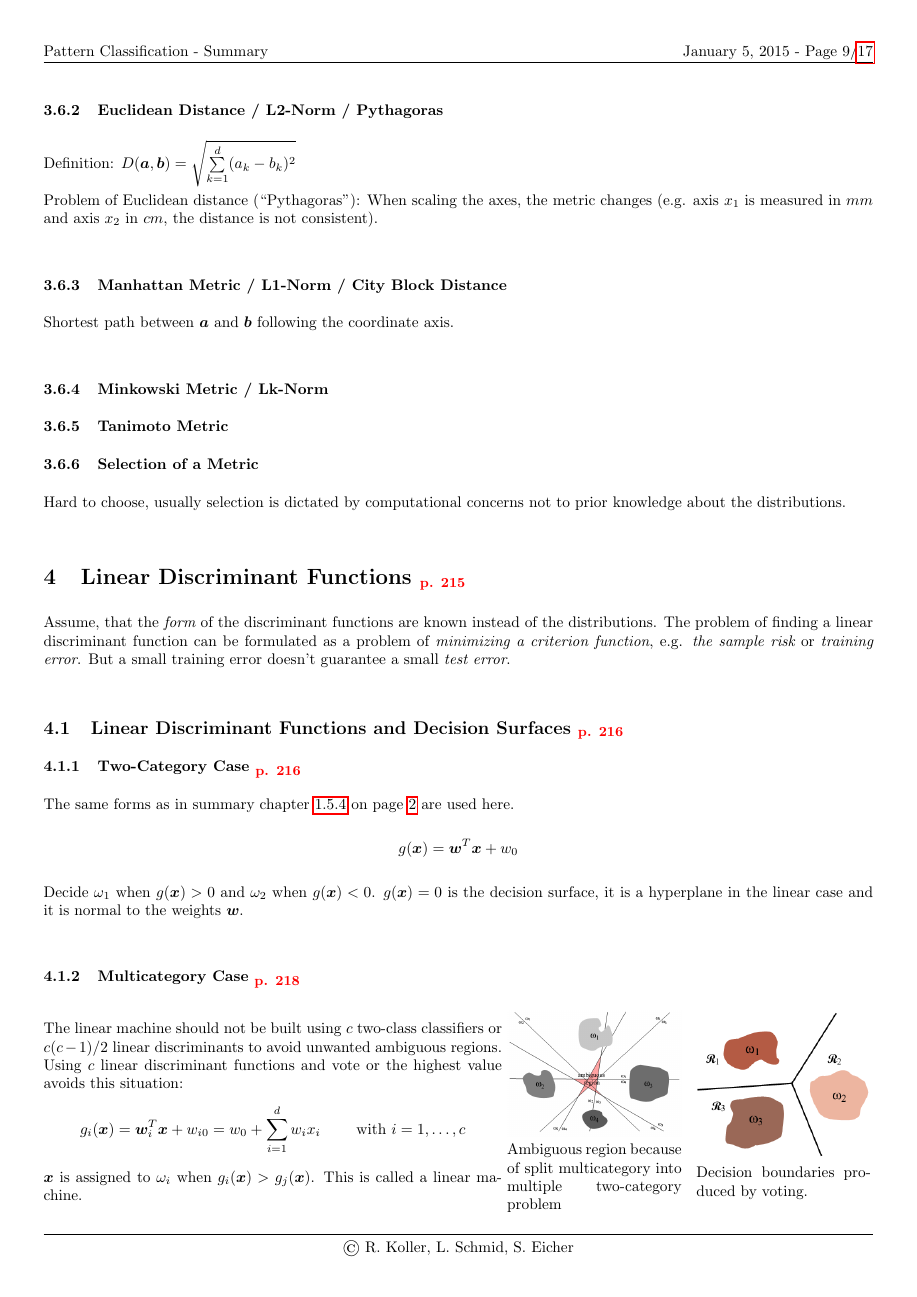
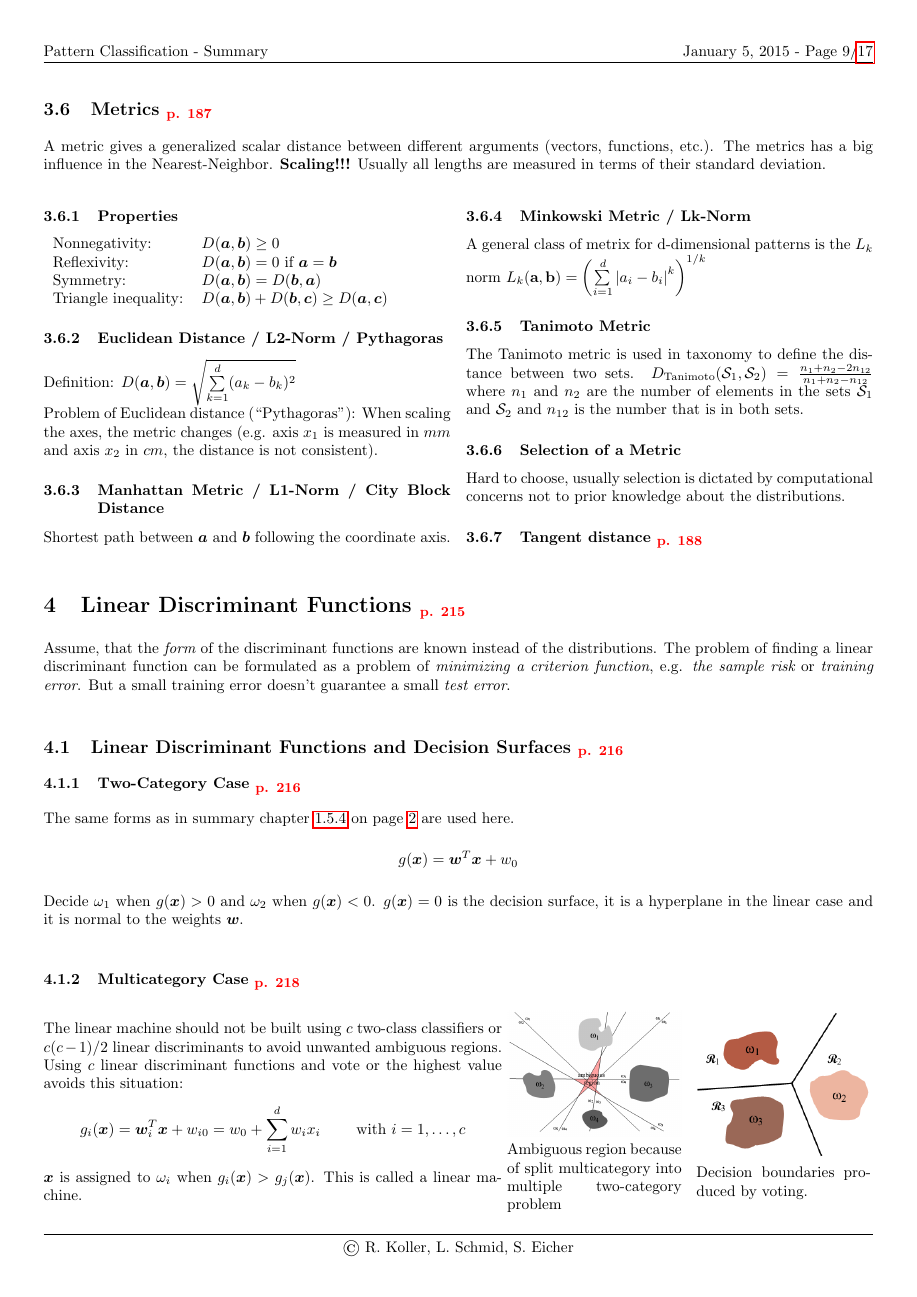
Before and after one commit to HSR-Stud/PatClass, a LaTeX document (PatClass.tex, which reads files/nonparametric_techniques.tex): page 9 of 17. Compiled offline with pdfLaTeX.

Commit message:
Überarbeitung Nonparametric Techniques

```diff
--- a/files/nonparametric_techniques.tex
+++ b/files/nonparametric_techniques.tex
@@ -136,13 +145,16 @@
   \skriptsubsection{Metrics}{187}
     A metric gives a generalized scalar distance between different arguments (vectors, functions, etc.).
     The metrics has  a big influence in the Nearest-Neighbor. \textbf{Scaling!!!}
+    Usually all lengths are measured in terms of their standard deviation.
+
+  \begin{multicols}{2}
 
 
     \subsubsection{Properties}
-    \begin{tabular}{llll}
-      Nonnegativity: &$D(\bm a, \bm b) \geq 0$ &
+    \begin{tabular}{ll}
+      Nonnegativity: &$D(\bm a, \bm b) \geq 0$  \\
       Reflexivity:   &$D(\bm a, \bm b) = 0 \text{ if } \bm a = \bm b$\\
-      Symmetry:      &$D(\bm a, \bm b)=D(\bm b, \bm a)$ &
+      Symmetry:      &$D(\bm a, \bm b)=D(\bm b, \bm a)$  \\
       Triangle inequality: & $D(\bm a, \bm b) + D(\bm b, \bm c) \geq D(\bm a, \bm c)$
     \end{tabular}
 
@@ -157,8 +169,19 @@
       Shortest path between $\bm a$ and $\bm b$ following the coordinate axis.
 
     \subsubsection{Minkowski Metric / Lk-Norm}
+	A general class of metrix for d-dimensional patterns is the $L_k$ norm
+	$L_k(\mathbf{a},\mathbf{b}) = \left(\sum\limits_{i=1}^{d} \left| a_i-b_i \right|^k \right)^{1/k}$
+
     \subsubsection{Tanimoto Metric}
+	The Tanimoto metric is used in taxonomy to define the distance between two sets.
+	$D_{\mathrm{Tanimoto}}(\mathcal{S}_1,\mathcal{S}_2) = \frac{n_1 + n_2 - 2 n_{12}}{n_1 + n_2 - n_{12}}$
+	where $n_1$ and $n_2$ are the number of elements in the sets $\mathcal{S}_1$ and $\mathcal{S}_2$
+	and $n_{12}$ is the number that is in both sets.
 
     \subsubsection{Selection of a Metric}
       Hard to choose, usually selection is dictated by computational concerns not to prior knowledge
       about the distributions.
+
+    \skriptsubsubsection{Tangent distance}{188}
+
+  \end{multicols}
```
Also changed, not shown: PatClass.tex (+1 -1 lines), files/nonparametric_techniques.tex (17 more changed lines).
